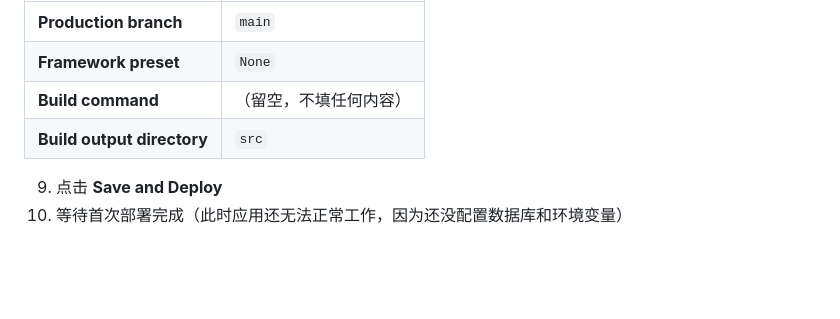
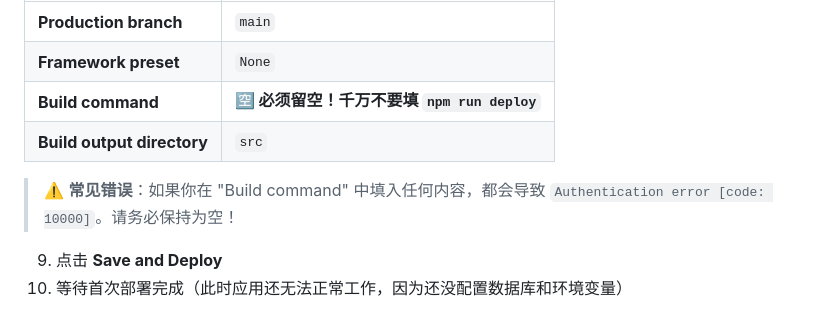
Before and after one commit to Oat-Milky-desu/Cloud-Tally, a Markdown page: README.md, the part around the change. GitHub-like rendering; blank space fills up the shorter version.

```diff
--- a/README.md
+++ b/README.md
@@ -34,8 +34,10 @@
 |--------|-----|
 | **Production branch** | `main` |
 | **Framework preset** | `None` |
-| **Build command** | （留空，不填任何内容） |
+| **Build command** | **🈳 必须留空！千万不要填 `npm run deploy`** |
 | **Build output directory** | `src` |
+
+> ⚠️ **常见错误**：如果你在 "Build command" 中填入任何内容，都会导致 `Authentication error [code: 10000]`。请务必保持为空！
 
 9. 点击 **Save and Deploy**
 10. 等待首次部署完成（此时应用还无法正常工作，因为还没配置数据库和环境变量）
```
